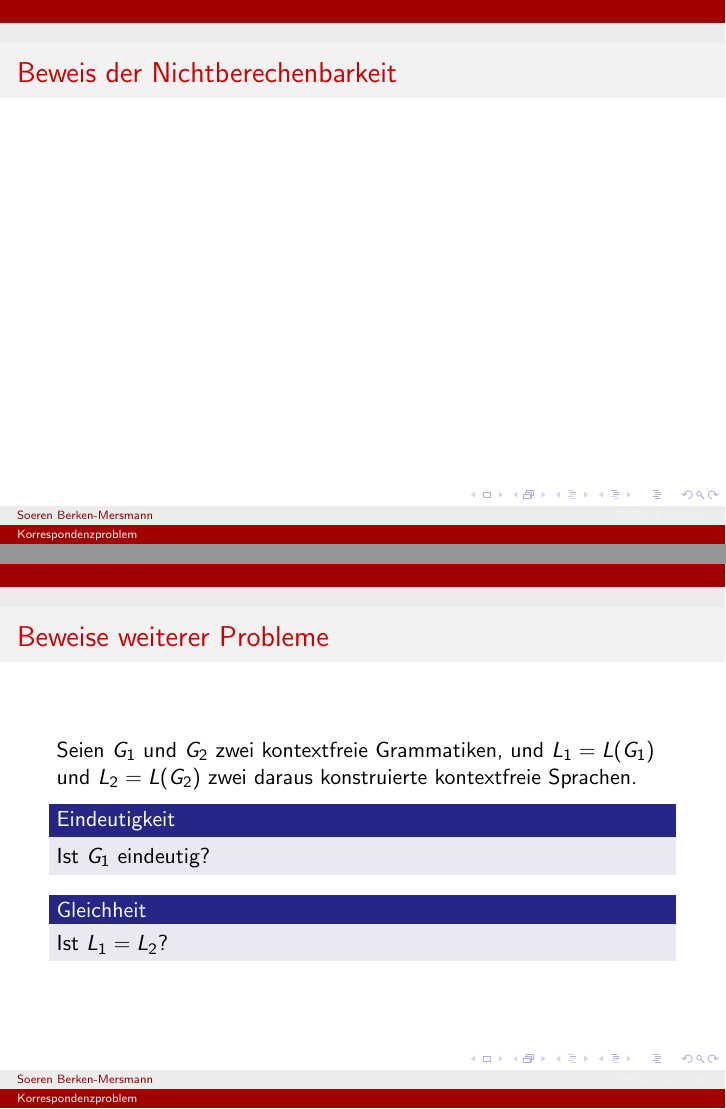
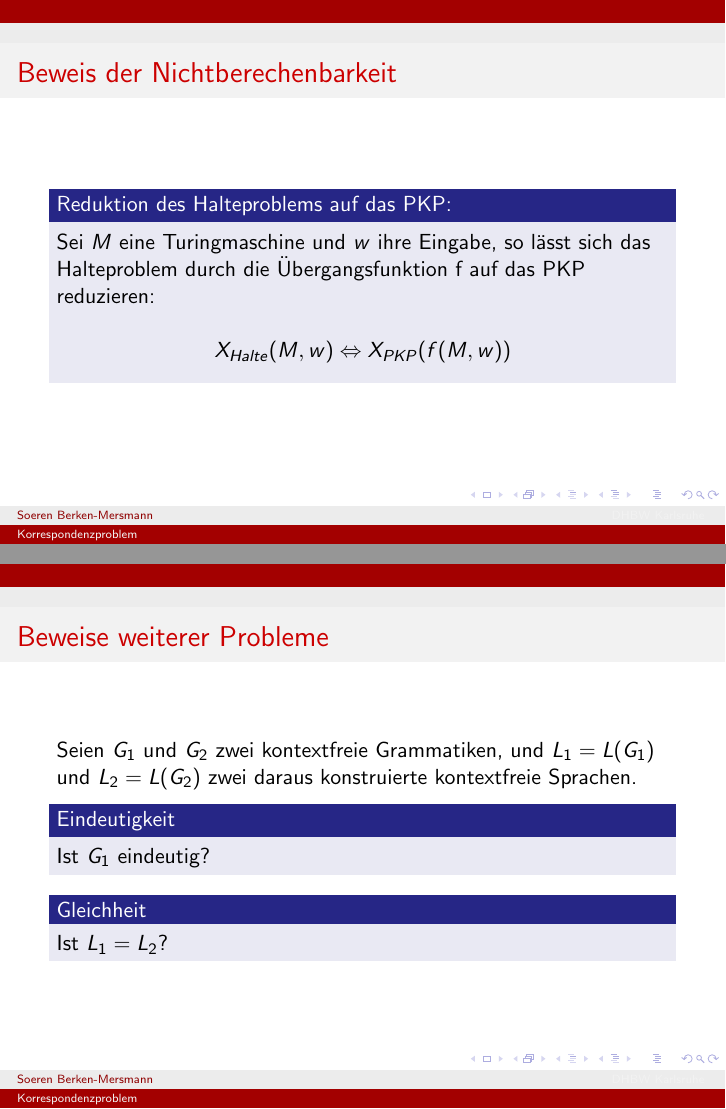
Before and after one commit to Argannor/Korrespondenzproblem, LaTeX slides (korrespondenzproblem.tex): pages 51 and 52 of 55 before the commit and pages 52 and 53 of 56 after it, joined at a grey line. Compiled offline with pdfLaTeX; a LaTeX package or settings file that is missing is left out.

Commit message:
Weitere Ergänzungen
TODO: Beweise weiterer Probleme

```diff
--- a/korrespondenzproblem.tex
+++ b/korrespondenzproblem.tex
@@ -228,6 +228,17 @@ Dieses mal offensichtlich ohne Lösung
 \frame{
 	\frametitle{Beweis der Nichtberechenbarkeit}
 
+	\pause
+
+	\begin{block}{Reduktion des Halteproblems auf das PKP:}
+		Sei $M$ eine Turingmaschine und $w$ ihre Eingabe, so lässt sich das Halteproblem durch die Übergangsfunktion f auf das PKP reduzieren:
+
+		\[X_{Halte} (M, w) \Leftrightarrow X_{PKP}(f(M, w))\]
+	\end{block}
+
+
+
+
 	% % Halteproblem
 	% % Reduktion
 }
```
Also changed, not shown: korrespondenzproblem.pdf, 4 other files.
